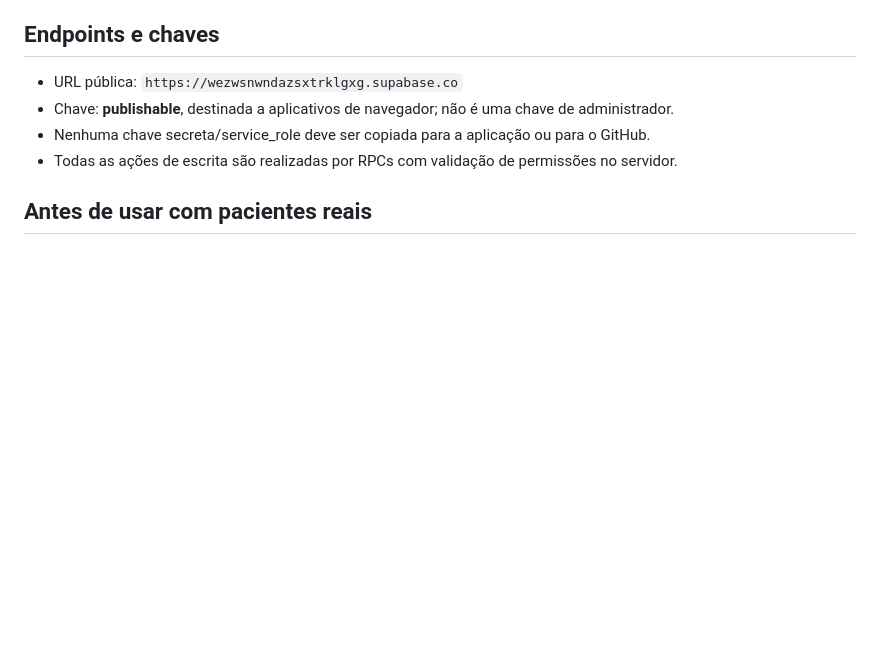
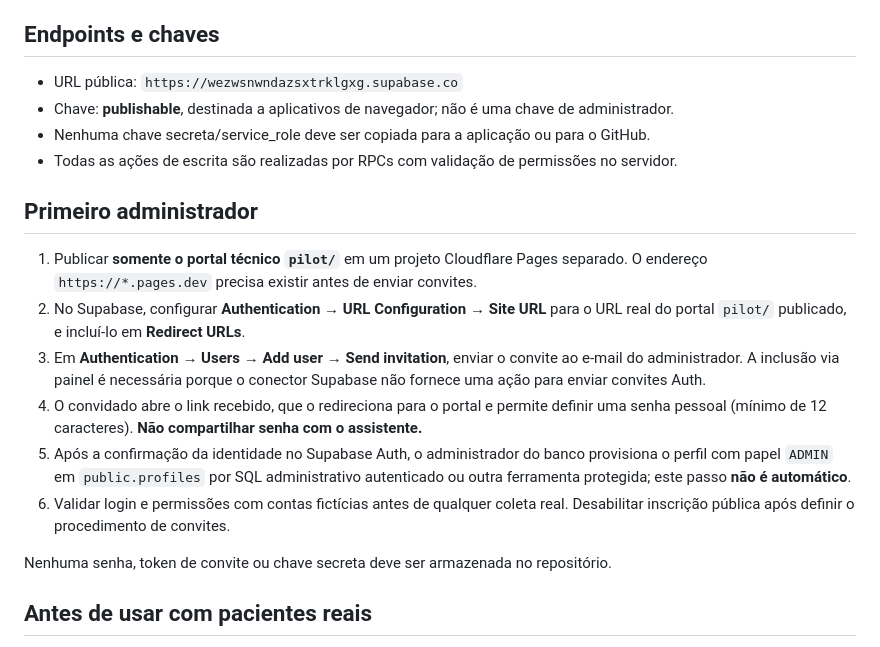
Before and after one commit to frankandrede-dev/web-exten-es, a Markdown page: pilot/README.md, the part around the change. GitHub-like rendering; blank space fills up the shorter version.

Commit message:
docs(auth): document verified admin invitation and Cloudflare redirect process

```diff
--- a/pilot/README.md
+++ b/pilot/README.md
@@ -10,6 +10,17 @@ Este portal é **separado** da demonstração pública em `web/`. O frontend usa
 - Chave: **publishable**, destinada a aplicativos de navegador; não é uma chave de administrador.
 - Nenhuma chave secreta/service_role deve ser copiada para a aplicação ou para o GitHub.
 - Todas as ações de escrita são realizadas por RPCs com validação de permissões no servidor.
+
+## Primeiro administrador
+
+1. Publicar **somente o portal técnico `pilot/`** em um projeto Cloudflare Pages separado. O endereço `https://*.pages.dev` precisa existir antes de enviar convites.
+2. No Supabase, configurar **Authentication → URL Configuration → Site URL** para o URL real do portal `pilot/` publicado, e incluí-lo em **Redirect URLs**.
+3. Em **Authentication → Users → Add user → Send invitation**, enviar o convite ao e-mail do administrador. A inclusão via painel é necessária porque o conector Supabase não fornece uma ação para enviar convites Auth.
+4. O convidado abre o link recebido, que o redireciona para o portal e permite definir uma senha pessoal (mínimo de 12 caracteres). **Não compartilhar senha com o assistente.**
+5. Após a confirmação da identidade no Supabase Auth, o administrador do banco provisiona o perfil com papel `ADMIN` em `public.profiles` por SQL administrativo autenticado ou outra ferramenta protegida; este passo **não é automático**.
+6. Validar login e permissões com contas fictícias antes de qualquer coleta real. Desabilitar inscrição pública após definir o procedimento de convites.
+
+Nenhuma senha, token de convite ou chave secreta deve ser armazenada no repositório.
 
 ## Antes de usar com pacientes reais
 
```
